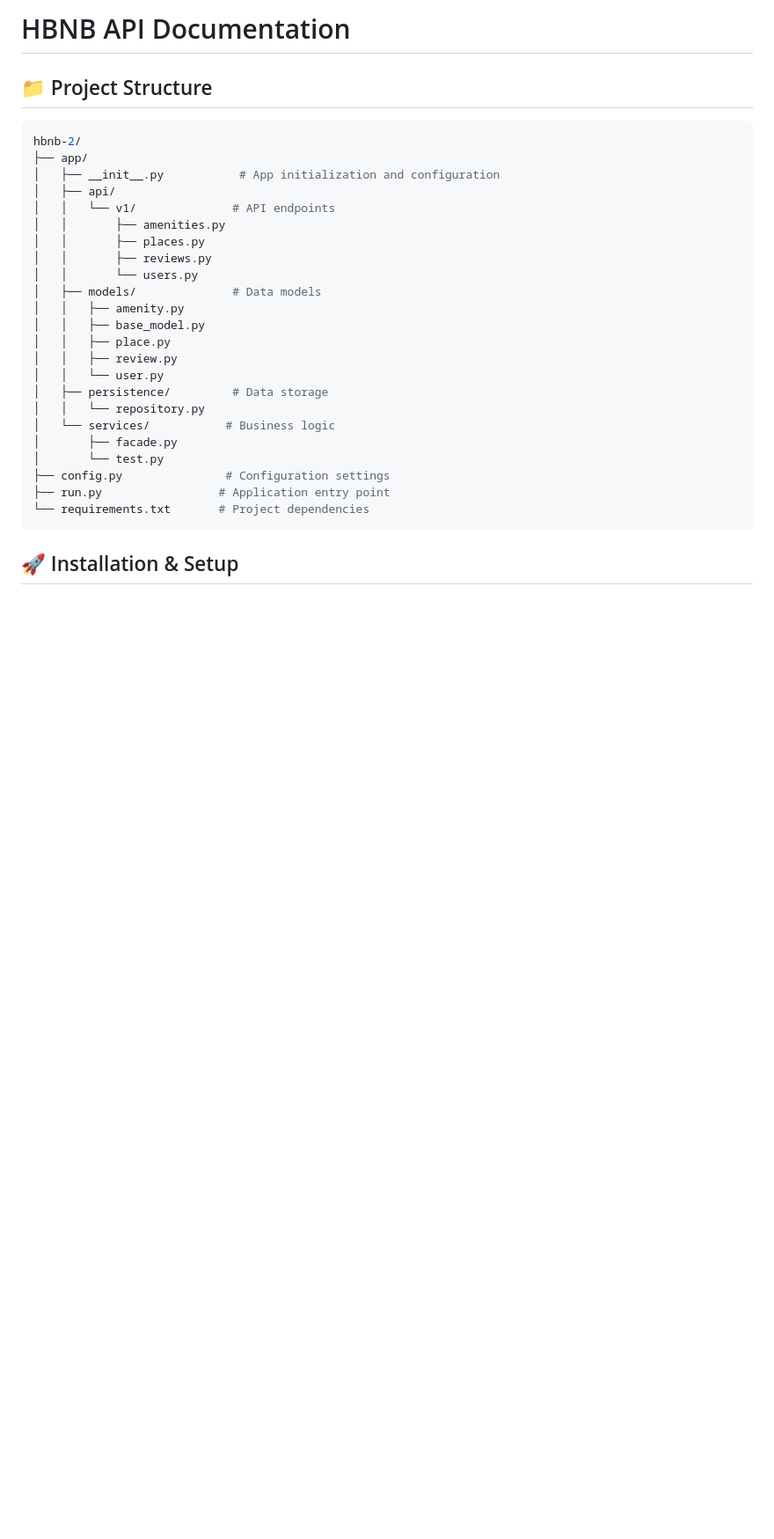
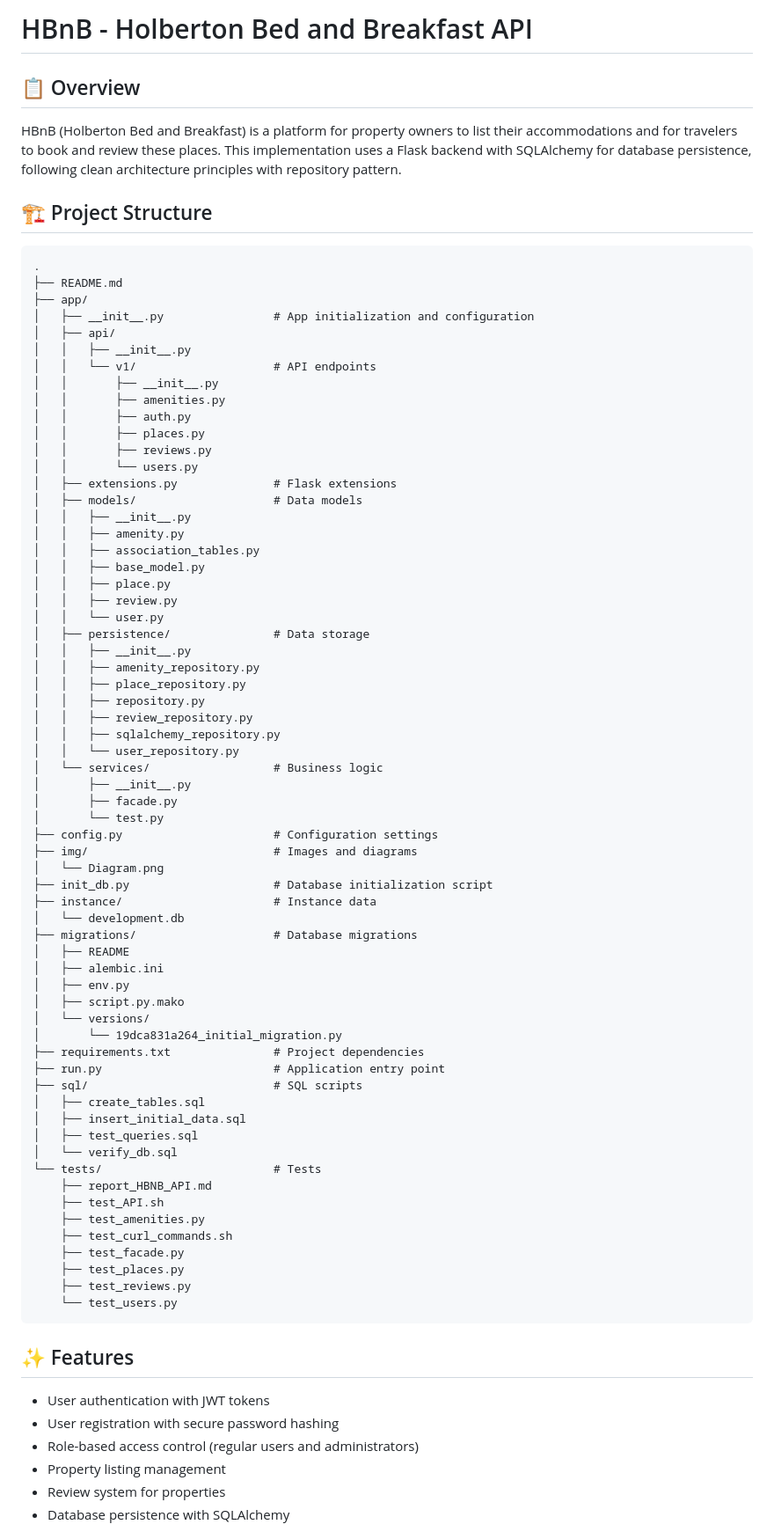
Before and after one commit to Issercio/holbertonschool-hbnb, a Markdown page: README.md, the part around the change printed below. Shown: that part at 88% size. Rendered like a GitHub page; blank space fills up the shorter version.

````diff
--- a/README.md
+++ b/README.md
@@ -1,31 +1,80 @@
-# HBNB API Documentation
+# HBnB - Holberton Bed and Breakfast API
 
-## 📁 Project Structure
-```bash
-hbnb-2/
+## 📋 Overview
+HBnB (Holberton Bed and Breakfast) is a platform for property owners to list their accommodations and for travelers to book and review these places. This implementation uses a Flask backend with SQLAlchemy for database persistence, following clean architecture principles with repository pattern.
+
+## 🏗️ Project Structure
+```
+.
+├── README.md
 ├── app/
-│   ├── __init__.py           # App initialization and configuration
+│   ├── __init__.py                # App initialization and configuration
 │   ├── api/
-│   │   └── v1/              # API endpoints
+│   │   ├── __init__.py
+│   │   └── v1/                    # API endpoints
+│   │       ├── __init__.py
 │   │       ├── amenities.py
+│   │       ├── auth.py
 │   │       ├── places.py
 │   │       ├── reviews.py
 │   │       └── users.py
-│   ├── models/              # Data models
+│   ├── extensions.py              # Flask extensions
+│   ├── models/                    # Data models
+│   │   ├── __init__.py
 │   │   ├── amenity.py
+│   │   ├── association_tables.py
 │   │   ├── base_model.py
 │   │   ├── place.py
 │   │   ├── review.py
 │   │   └── user.py
-│   ├── persistence/         # Data storage
-│   │   └── repository.py
-│   └── services/           # Business logic
+│   ├── persistence/               # Data storage
+│   │   ├── __init__.py
+│   │   ├── amenity_repository.py
+│   │   ├── place_repository.py
+│   │   ├── repository.py
+│   │   ├── review_repository.py
+│   │   ├── sqlalchemy_repository.py
+│   │   └── user_repository.py
+│   └── services/                  # Business logic
+│       ├── __init__.py
 │       ├── facade.py
 │       └── test.py
-├── config.py               # Configuration settings
-├── run.py                 # Application entry point
-└── requirements.txt       # Project dependencies
+├── config.py                      # Configuration settings
+├── img/                           # Images and diagrams
+│   └── Diagram.png
+├── init_db.py                     # Database initialization script
+├── instance/                      # Instance data
+│   └── development.db
+├── migrations/                    # Database migrations
+│   ├── README
+│   ├── alembic.ini
+│   ├── env.py
+│   ├── script.py.mako
+│   └── versions/
+│       └── 19dca831a264_initial_migration.py
+├── requirements.txt               # Project dependencies
+├── run.py                         # Application entry point
+├── sql/                           # SQL scripts
+│   ├── create_tables.sql
+│   ├── insert_initial_data.sql
+│   ├── test_queries.sql
+│   └── verify_db.sql
+└── tests/                         # Tests
+    ├── report_HBNB_API.md
+    ├── test_API.sh
+    ├── test_amenities.py
+    ├── test_curl_commands.sh
+    ├── test_facade.py
+    ├── test_places.py
+    ├── test_reviews.py
+    └── test_users.py
 ```
 
-## 🚀 Installation & Setup
+## ✨ Features
+- User authentication with JWT tokens
+- User registration with secure password hashing
+- Role-based access control (regular users and administrators)
+- Property listing management
+- Review system for properties
+- Database persistence with SQLAlchemy
 
````
Also changed, not shown: other parts of README.md (+217 -94 lines).
